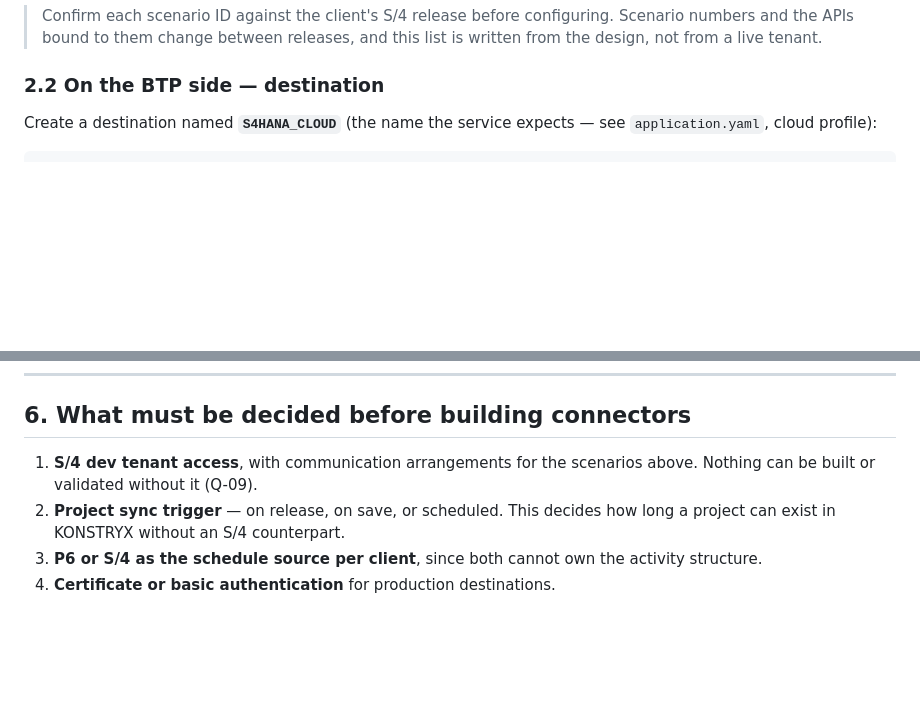
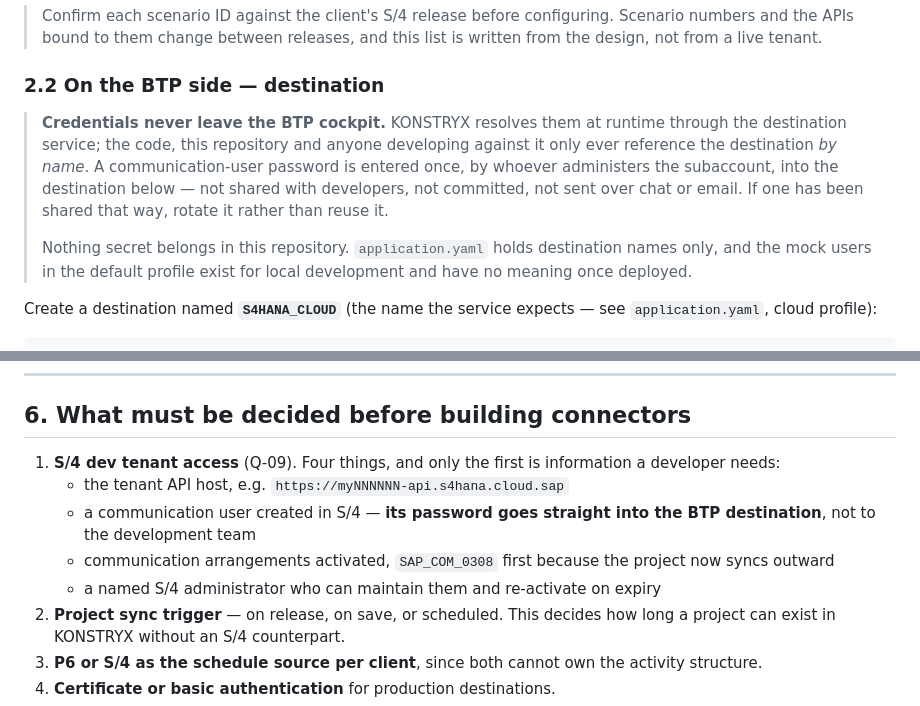
Before and after one commit to techmohdziya/KONSTRYX, a Markdown page: docs/INTEGRATION.md, 2 parts joined by grey strips. Rendered like a GitHub page; blank space fills up the shorter version.

Commit message:
Docs: state plainly that credentials stay in the BTP cockpit
The integration guide listed a communication user and password among the
things needed, which reads as though a developer should be handed them. They
should not be. KONSTRYX resolves credentials at runtime through the
destination service and references the destination by name only, so the
password is entered once by whoever administers the subaccount and goes no
further.

Adds the rule explicitly, notes that nothing secret belongs in this
repository, and says to rotate rather than reuse any credential that has
already been shared over chat or email.

Co-Authored-By: Claude Opus 5 <noreply@anthropic.com>

```diff
--- a/docs/INTEGRATION.md
+++ b/docs/INTEGRATION.md
@@ -77,6 +77,18 @@ Scenarios needed:
 > list is written from the design, not from a live tenant.
 
 ### 2.2 On the BTP side — destination
+
+> **Credentials never leave the BTP cockpit.** KONSTRYX resolves them at
+> runtime through the destination service; the code, this repository and
+> anyone developing against it only ever reference the destination *by name*.
+> A communication-user password is entered once, by whoever administers the
+> subaccount, into the destination below — not shared with developers, not
+> committed, not sent over chat or email. If one has been shared that way,
+> rotate it rather than reuse it.
+>
+> Nothing secret belongs in this repository. `application.yaml` holds
+> destination names only, and the mock users in the default profile exist for
+> local development and have no meaning once deployed.
 
 Create a destination named **`S4HANA_CLOUD`** (the name the service expects —
 see `application.yaml`, cloud profile):
@@ -225,8 +237,14 @@ stops.
 
 ## 6. What must be decided before building connectors
 
-1. **S/4 dev tenant access**, with communication arrangements for the scenarios
-   above. Nothing can be built or validated without it (Q-09).
+1. **S/4 dev tenant access** (Q-09). Four things, and only the first is
+   information a developer needs:
+   - the tenant API host, e.g. `https://myNNNNNN-api.s4hana.cloud.sap`
+   - a communication user created in S/4 — **its password goes straight into
+     the BTP destination**, not to the development team
+   - communication arrangements activated, `SAP_COM_0308` first because the
+     project now syncs outward
+   - a named S/4 administrator who can maintain them and re-activate on expiry
 2. **Project sync trigger** — on release, on save, or scheduled. This decides
    how long a project can exist in KONSTRYX without an S/4 counterpart.
 3. **P6 or S/4 as the schedule source per client**, since both cannot own the
```
